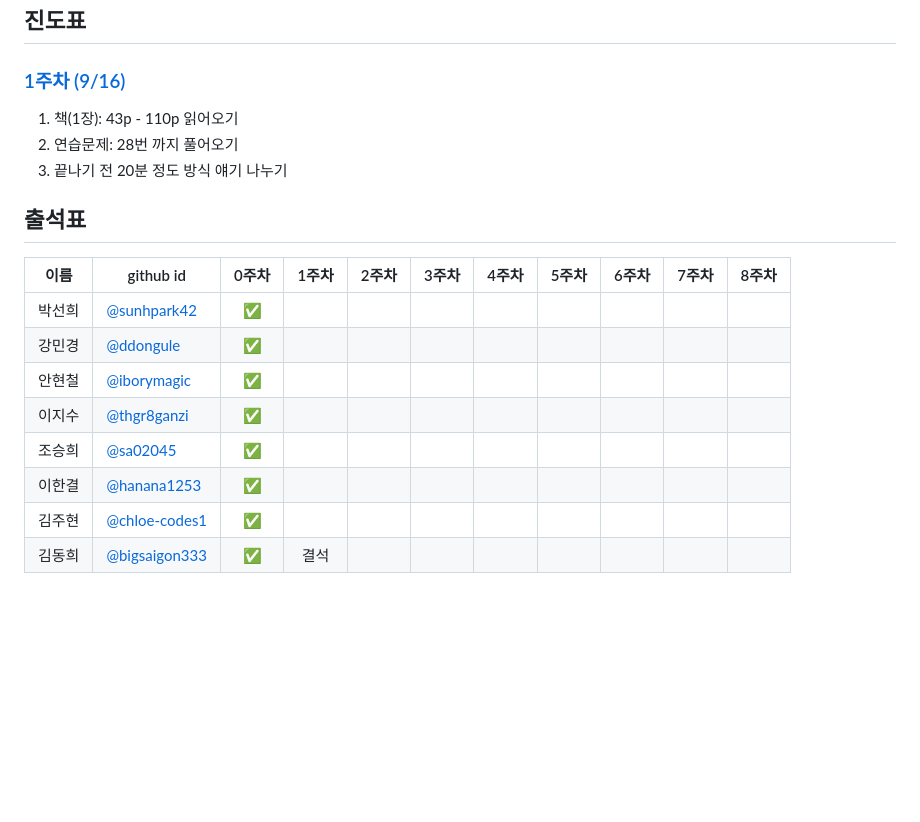
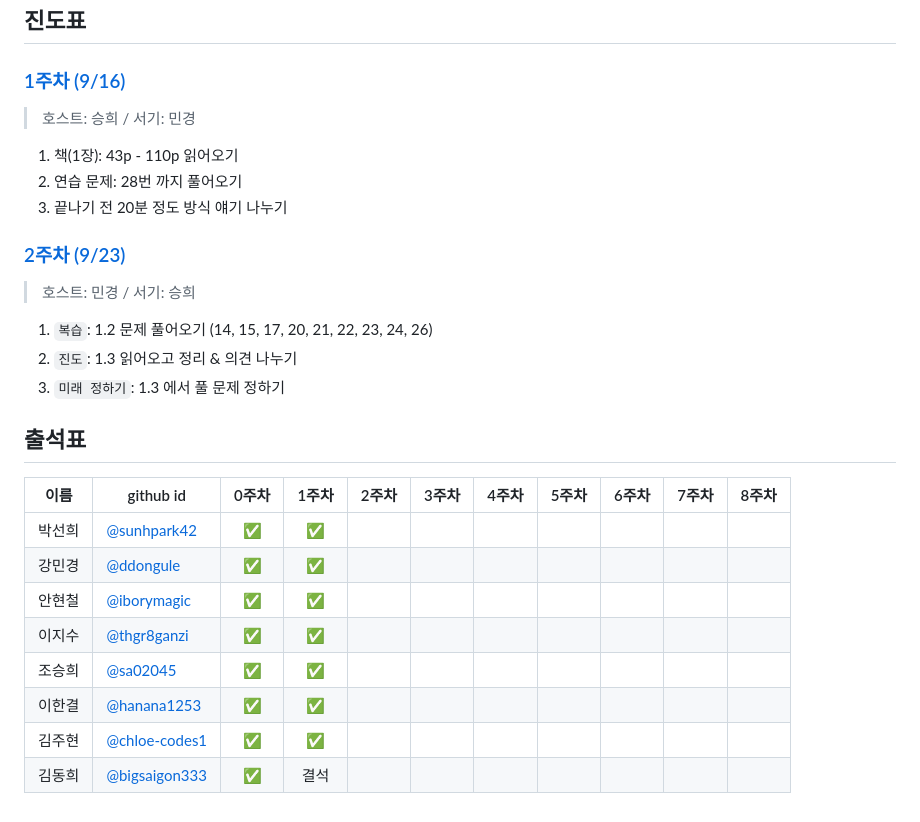
Before and after one commit to elegant-functional-2023/javascript-sicp-2023, a Markdown page: README.md, the part around one of its changes. Rendered like a GitHub page; blank space fills up the shorter version.

Commit message:
docs: Update README.md
- 1주차 출석표 추가
- 2주차 진행방식 추가

```diff
--- a/README.md
+++ b/README.md
@@ -61,18 +61,31 @@ SICP 스터디 저장소
 
 ### [1주차 (9/16)](https://github.com/elegant-functional-2023/javascript-sicp-2023/discussions/1)
 
+> 호스트: 승희 / 서기: 민경
+>
+
  1. 책(1장): 43p - 110p 읽어오기
- 2. 연습문제: 28번 까지 풀어오기
+ 2. 연습 문제: 28번 까지 풀어오기
  3. 끝나기 전 20분 정도 방식 얘기 나누기
 
+### [2주차 (9/23)](https://github.com/elegant-functional-2023/javascript-sicp-2023/discussions/3)
+
+> 호스트: 민경 / 서기: 승희
+>
+
+1. `복습`: 1.2 문제 풀어오기 (14, 15, 17, 20, 21, 22, 23, 24, 26)
+2. `진도`: 1.3 읽어오고 정리 & 의견 나누기
+3. `미래 정하기`: 1.3 에서 풀 문제 정하기
+
 ## 출석표
+
 | 이름   | github id      | 0주차 | 1주차 | 2주차 | 3주차 | 4주차 | 5주차 | 6주차 | 7주차 | 8주차 |
 | ------ | -------------- | :---: | :---: | :---: | :---: | :---: | :---: | :---: | :---: | :---: |
-| 박선희 | [@sunhpark42](https://github.com/sunhpark42)    |   ✅   |      |      |      |      |      |      |      |       |
-| 강민경 | [@ddongule](https://github.com/ddongule)      |   ✅   |      |      |      |      |      |      |      |       |
-| 안현철 | [@iborymagic](https://github.com/iborymagic)    |   ✅   |      |      |      |      |      |      |      |       |
-| 이지수 | [@thgr8ganzi](https://github.com/thgr8ganzi)    |   ✅   |      |      |      |      |      |      |      |       |
-| 조승희 | [@sa02045](https://github.com/sa02045)       |   ✅   |      |      |      |      |      |      |      |       |
-| 이한결 | [@hanana1253](https://github.com/hanana1253)    |   ✅   |      |      |      |      |      |      |      |       |
-| 김주현 | [@chloe-codes1](https://github.com/chloe-codes1)  |   ✅   |      |      |      |      |      |      |      |       |
+| 박선희 | [@sunhpark42](https://github.com/sunhpark42)    |   ✅   |   ✅   |      |      |      |      |      |      |       |
+| 강민경 | [@ddongule](https://github.com/ddongule)      |   ✅   |   ✅   |      |      |      |      |      |      |       |
+| 안현철 | [@iborymagic](https://github.com/iborymagic)    |   ✅   |   ✅   |      |      |      |      |      |      |       |
+| 이지수 | [@thgr8ganzi](https://github.com/thgr8ganzi)    |   ✅   |   ✅   |      |      |      |      |      |      |       |
+| 조승희 | [@sa02045](https://github.com/sa02045)       |   ✅   |   ✅   |      |      |      |      |      |      |       |
+| 이한결 | [@hanana1253](https://github.com/hanana1253)    |   ✅   |   ✅   |      |      |      |      |      |      |       |
+| 김주현 | [@chloe-codes1](https://github.com/chloe-codes1)  |   ✅   |   ✅   |      |      |      |      |      |      |       |
 | 김동희 | [@bigsaigon333](https://github.com/bigsaigon333)  |   ✅   |   결석   |      |      |      |      |      |      |       |
```
Also changed, not shown: other parts of README.md (+1 -1 lines).
